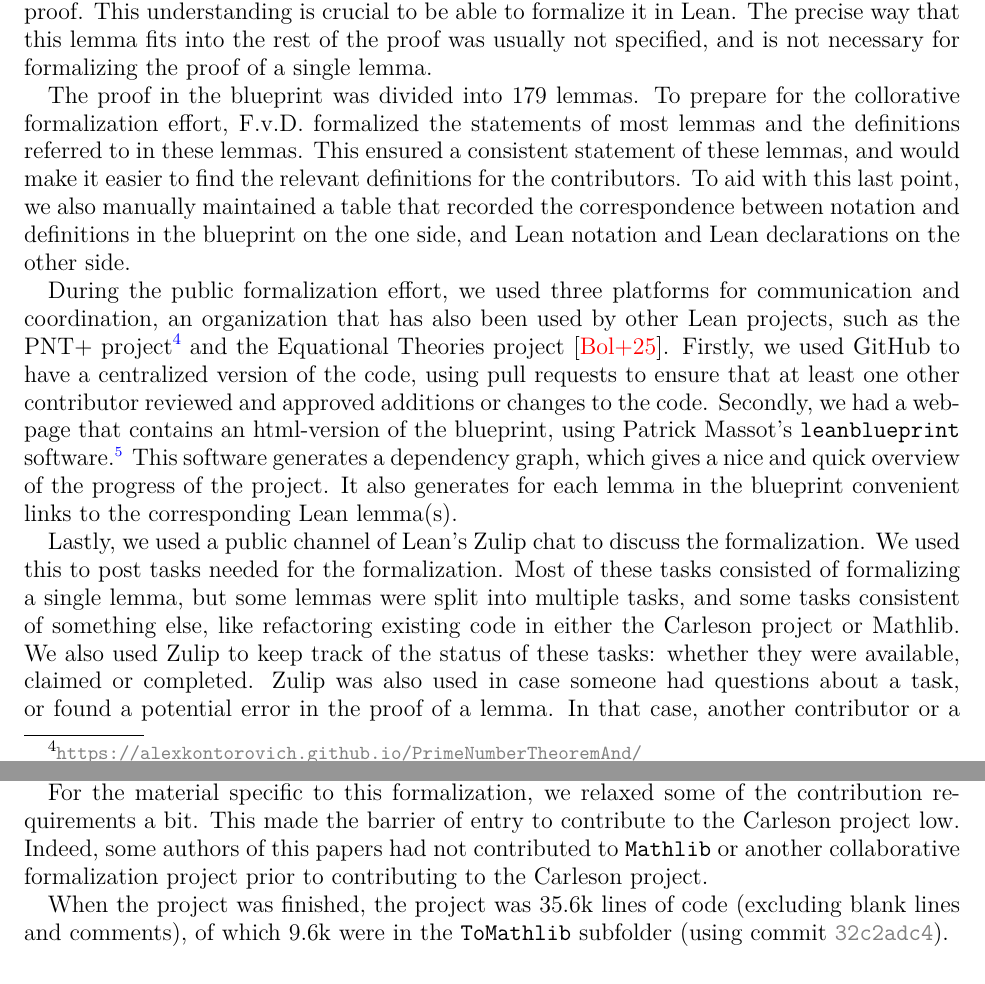
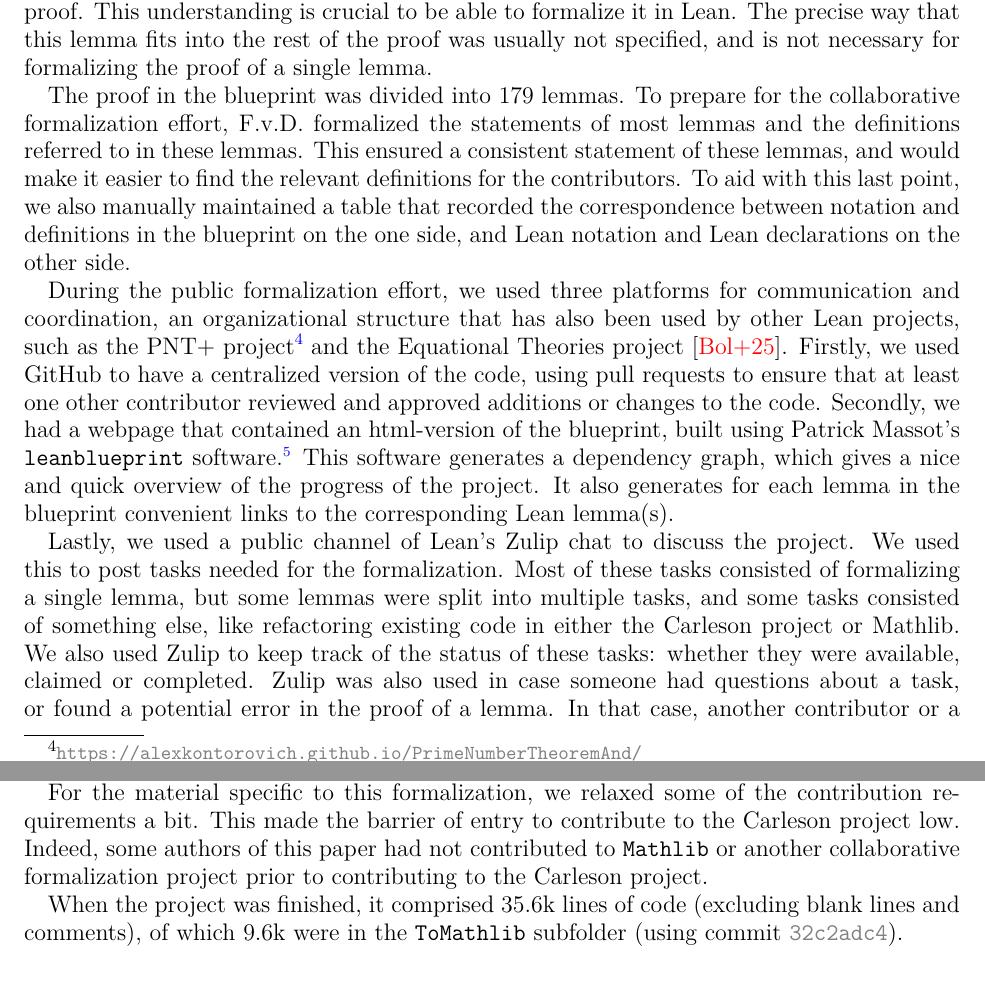
Before and after one commit to fpvandoorn/carleson, a LaTeX paper (paper/main.tex): two parts of pages 4 and 5 of 10, joined at a grey line, cut so that both start at the same text. Compiled offline with pdfLaTeX.

Commit message:
review comments

```diff
--- a/paper/main.tex
+++ b/paper/main.tex
@@ -254,7 +254,7 @@ The precise way that this lemma fits into the rest of the proof was usually not
 and is not necessary for formalizing the proof of a single lemma.
 
 The proof in the blueprint was divided into 179 lemmas.
-To prepare for the collorative formalization effort,
+To prepare for the collaborative formalization effort,
 F.v.D. formalized the statements of most lemmas and the definitions referred to in these lemmas.
 This ensured a consistent statement of these lemmas,
 and would make it easier to find the relevant definitions for the contributors.
@@ -263,23 +263,23 @@ that recorded the correspondence between notation and definitions in the bluepri
 and Lean notation and Lean declarations on the other side.
 
 During the public formalization effort, we used three platforms for communication and coordination,
-an organization that has also been used by other Lean projects,
+an organizational structure that has also been used by other Lean projects,
 such as the PNT$+$ project\footnote{\url{https://alexkontorovich.github.io/PrimeNumberTheoremAnd/}}
 and the Equational Theories project \cite{tao2025equationaltheories}.
 % Not mentioning LTE here, because I believe the project was already quite far advanced before they started having a blueprint
 Firstly, we used GitHub to have a centralized version of the code,
 using pull requests to ensure that at least one other contributor reviewed and approved additions or changes to the code.
-% I - Floris - occassionally (ab)used my direct push access, but mostly in the early days or for
+% I - Floris - occasionally (ab)used my direct push access, but mostly in the early days or for
 % minor changes. I don't think we need to mention this.
-Secondly, we had a webpage that contains an html-version of the blueprint,
-using Patrick Massot's \texttt{leanblueprint} software.\footnote{\url{https://github.com/PatrickMassot/leanblueprint}}
+Secondly, we had a webpage that contained an html-version of the blueprint,
+built using Patrick Massot's \texttt{leanblueprint} software.\footnote{\url{https://github.com/PatrickMassot/leanblueprint}}
 This software generates a dependency graph, which gives a nice and quick overview of the progress of the project.
 It also generates for each lemma in the blueprint convenient links to the corresponding Lean lemma(s).
 
-Lastly, we used a public channel of Lean's Zulip chat to discuss the formalization.
+Lastly, we used a public channel of Lean's Zulip chat to discuss the project.
 We used this to post tasks needed for the formalization.
 Most of these tasks consisted of formalizing a single lemma,
-but some lemmas were split into multiple tasks, and some tasks consistent of something else,
+but some lemmas were split into multiple tasks, and some tasks consisted of something else,
 like refactoring existing code in either the Carleson project or Mathlib.
 We also used Zulip to keep track of the status of these tasks:
 whether they were available, claimed or completed.
@@ -299,10 +299,10 @@ so that it would have an appropriate generality for \texttt{Mathlib}.
 
 For the material specific to this formalization, we relaxed some of the contribution requirements a bit.
 This made the barrier of entry to contribute to the Carleson project low.
-Indeed, some authors of this papers had not contributed to \texttt{Mathlib} or another collaborative formalization project
+Indeed, some authors of this paper had not contributed to \mathlib or another collaborative formalization project
 prior to contributing to the Carleson project.
 
-When the project was finished, the project was 35.6k lines of code (excluding blank lines and comments), of which 9.6k were in the \texttt{ToMathlib} subfolder (using commit \texttt{\href{https://github.com/fpvandoorn/carleson/tree/32c2adc411c5c274ed8f19aa8041157e394fa38a}{32c2adc4}}).
+When the project was finished, it comprised 35.6k lines of code (excluding blank lines and comments), of which 9.6k were in the \texttt{ToMathlib} subfolder (using commit \texttt{\href{https://github.com/fpvandoorn/carleson/tree/32c2adc411c5c274ed8f19aa8041157e394fa38a}{32c2adc4}}).
 
 % maybe mention in "Lessons Learned":
 % Because F.v.D. formalized most lemma statements, but much fewer proofs, there were a few cases that a lemma was stated suboptimally, but this was not immediately caught when the proof was formalized. Example: \lean{MemLp (s.indicator f) p \mu} instead of \lean{MemLp f p (\mu.restrict s)}
```
Also changed, not shown: paper/main.tex (4 more changed lines).
